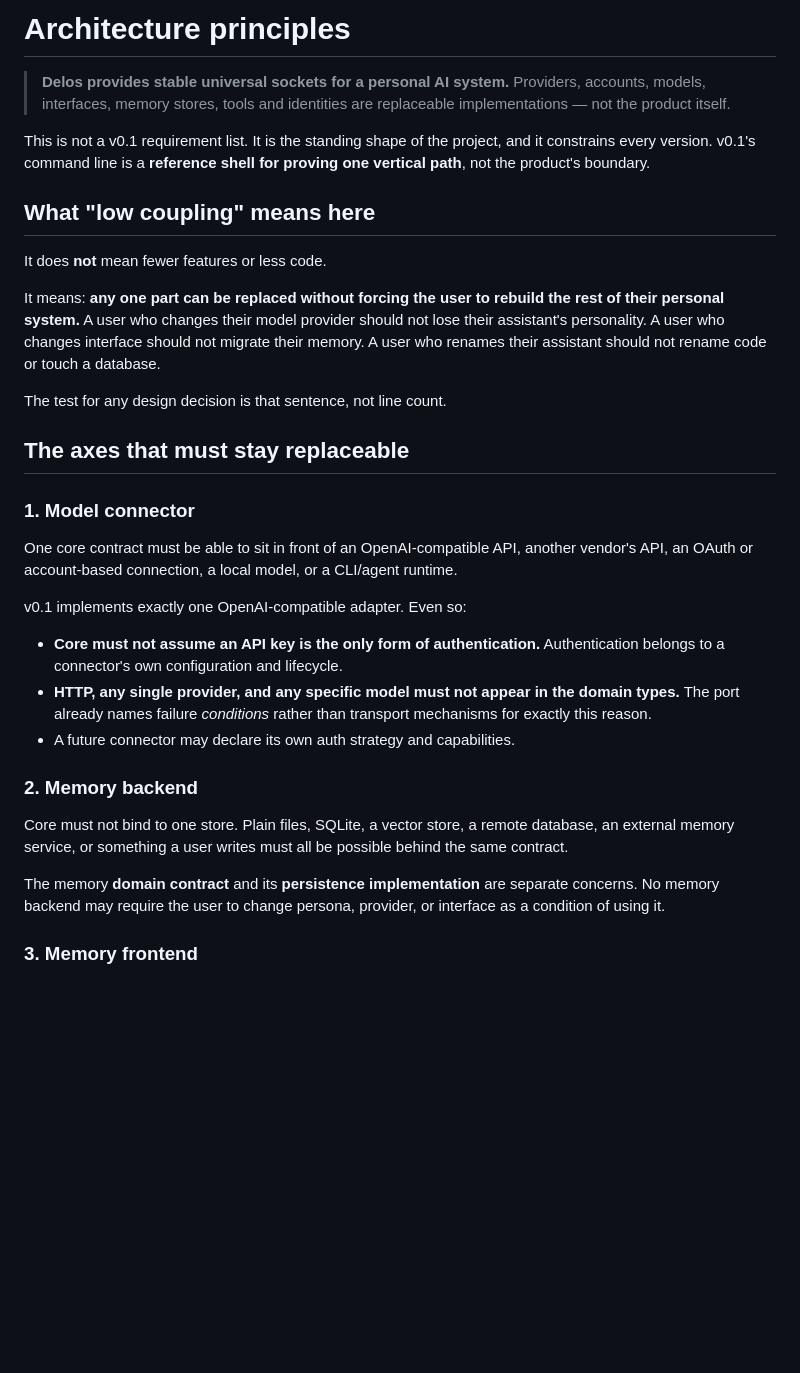
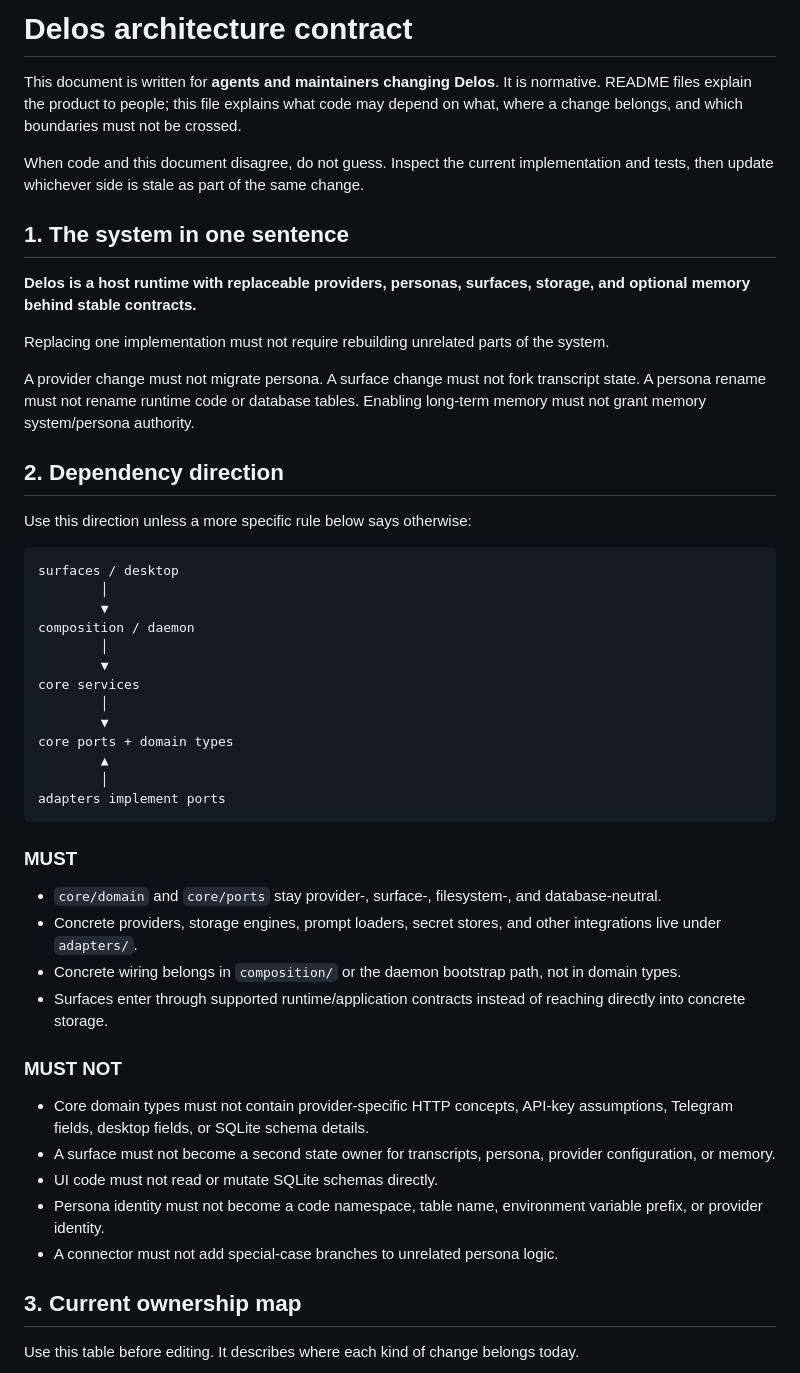
Before and after one commit to Gwendolenmave/delos, a Markdown page: docs/ARCHITECTURE-PRINCIPLES.md, the part around one of its changes. Rendered like a GitHub page; blank space fills up the shorter version.

````diff
--- a/docs/ARCHITECTURE-PRINCIPLES.md
+++ b/docs/ARCHITECTURE-PRINCIPLES.md
@@ -1,51 +1,53 @@
-# Architecture principles
+# Delos architecture contract
 
-> **Delos provides stable universal sockets for a personal AI system.**
-> Providers, accounts, models, interfaces, memory stores, tools and identities
-> are replaceable implementations — not the product itself.
+This document is written for **agents and maintainers changing Delos**. It is normative. README files explain the product to people; this file explains what code may depend on what, where a change belongs, and which boundaries must not be crossed.
 
-This is not a v0.1 requirement list. It is the standing shape of the project,
-and it constrains every version. v0.1's command line is a **reference shell
-for proving one vertical path**, not the product's boundary.
+When code and this document disagree, do not guess. Inspect the current implementation and tests, then update whichever side is stale as part of the same change.
 
-## What "low coupling" means here
+## 1. The system in one sentence
 
-It does **not** mean fewer features or less code.
+**Delos is a host runtime with replaceable providers, personas, surfaces, storage, and optional memory behind stable contracts.**
 
-It means: **any one part can be replaced without forcing the user to rebuild
-the rest of their personal system.** A user who changes their model provider
-should not lose their assistant's personality. A user who changes interface
-should not migrate their memory. A user who renames their assistant should not
-rename code or touch a database.
+Replacing one implementation must not require rebuilding unrelated parts of the system.
 
-The test for any design decision is that sentence, not line count.
+A provider change must not migrate persona. A surface change must not fork transcript state. A persona rename must not rename runtime code or database tables. Enabling long-term memory must not grant memory system/persona authority.
 
-## The axes that must stay replaceable
+## 2. Dependency direction
 
-### 1. Model connector
+Use this direction unless a more specific rule below says otherwise:
 
-One core contract must be able to sit in front of an OpenAI-compatible API,
-another vendor's API, an OAuth or account-based connection, a local model, or
-a CLI/agent runtime.
+```text
+surfaces / desktop
+        │
+        ▼
+composition / daemon
+        │
+        ▼
+core services
+        │
+        ▼
+core ports + domain types
+        ▲
+        │
+adapters implement ports
+```
 
-v0.1 implements exactly one OpenAI-compatible adapter. Even so:
+### MUST
 
-- **Core must not assume an API key is the only form of authentication.**
-  Authentication belongs to a connector's own configuration and lifecycle.
-- **HTTP, any single provider, and any specific model must not appear in the
-  domain types.** The port already names failure *conditions* rather than
-  transport mechanisms for exactly this reason.
-- A future connector may declare its own auth strategy and capabilities.
+- `core/domain` and `core/ports` stay provider-, surface-, filesystem-, and database-neutral.
+- Concrete providers, storage engines, prompt loaders, secret stores, and other integrations live under `adapters/`.
+- Concrete wiring belongs in `composition/` or the daemon bootstrap path, not in domain types.
+- Surfaces enter through supported runtime/application contracts instead of reaching directly into concrete storage.
 
-### 2. Memory backend
+### MUST NOT
 
-Core must not bind to one store. Plain files, SQLite, a vector store, a remote
-database, an external memory service, or something a user writes must all be
-possible behind the same contract.
+- Core domain types must not contain provider-specific HTTP concepts, API-key assumptions, Telegram fields, desktop fields, or SQLite schema details.
+- A surface must not become a second state owner for transcripts, persona, provider configuration, or memory.
+- UI code must not read or mutate SQLite schemas directly.
+- Persona identity must not become a code namespace, table name, environment variable prefix, or provider identity.
+- A connector must not add special-case branches to unrelated persona logic.
 
-The memory **domain contract** and its **persistence implementation** are
-separate concerns. No memory backend may require the user to change persona,
-provider, or interface as a condition of using it.
+## 3. Current ownership map
 
-### 3. Memory frontend
+Use this table before editing. It describes where each kind of change belongs today.
 
````
Also changed, not shown: other parts of docs/ARCHITECTURE-PRINCIPLES.md (+151 -81 lines).
